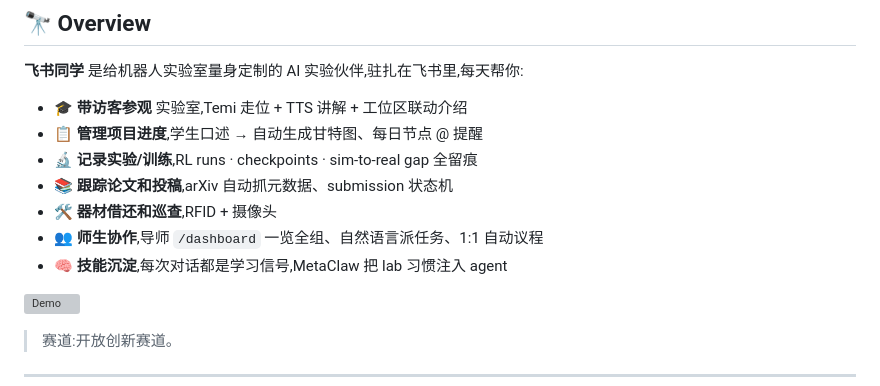
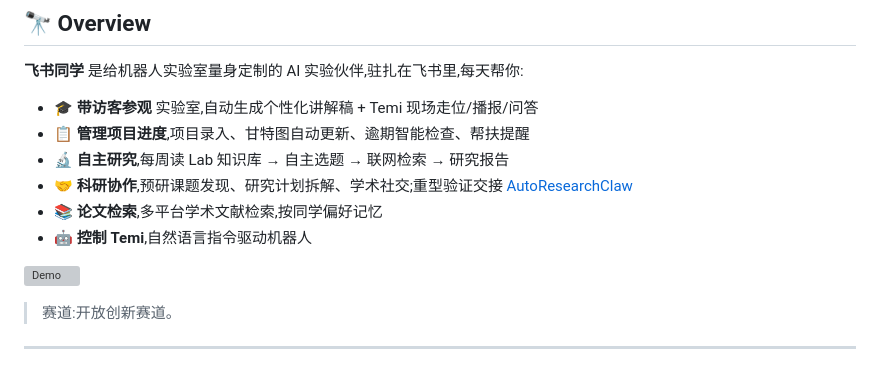
Before and after one commit to TingxiaoDong/FeishuCLassmate, a Markdown page: README.md, the part around the change. Drawn GitHub-style; grey boxes are pictures that could not be loaded.

```diff
--- a/README.md
+++ b/README.md
@@ -29,13 +29,12 @@
 
 **飞书同学** 是给机器人实验室量身定制的 AI 实验伙伴,驻扎在飞书里,每天帮你:
 
-- 🎓 **带访客参观** 实验室,Temi 走位 + TTS 讲解 + 工位区联动介绍
-- 📋 **管理项目进度**,学生口述 → 自动生成甘特图、每日节点 @ 提醒
-- 🔬 **记录实验/训练**,RL runs · checkpoints · sim-to-real gap 全留痕
-- 📚 **跟踪论文和投稿**,arXiv 自动抓元数据、submission 状态机
-- 🛠️ **器材借还和巡查**,RFID + 摄像头
-- 👥 **师生协作**,导师 `/dashboard` 一览全组、自然语言派任务、1:1 自动议程
-- 🧠 **技能沉淀**,每次对话都是学习信号,MetaClaw 把 lab 习惯注入 agent
+- 🎓 **带访客参观** 实验室,自动生成个性化讲解稿 + Temi 现场走位/播报/问答
+- 📋 **管理项目进度**,项目录入、甘特图自动更新、逾期智能检查、帮扶提醒
+- 🔬 **自主研究**,每周读 Lab 知识库 → 自主选题 → 联网检索 → 研究报告
+- 🤝 **科研协作**,预研课题发现、研究计划拆解、学术社交;重型验证交接 [AutoResearchClaw](#-autoresearchclaw-集成验证实验性-idea)
+- 📚 **论文检索**,多平台学术文献检索,按同学偏好记忆
+- 🤖 **控制 Temi**,自然语言指令驱动机器人
 
 ![Demo](assets/飞书同学预览.gif.gif)
 
```
